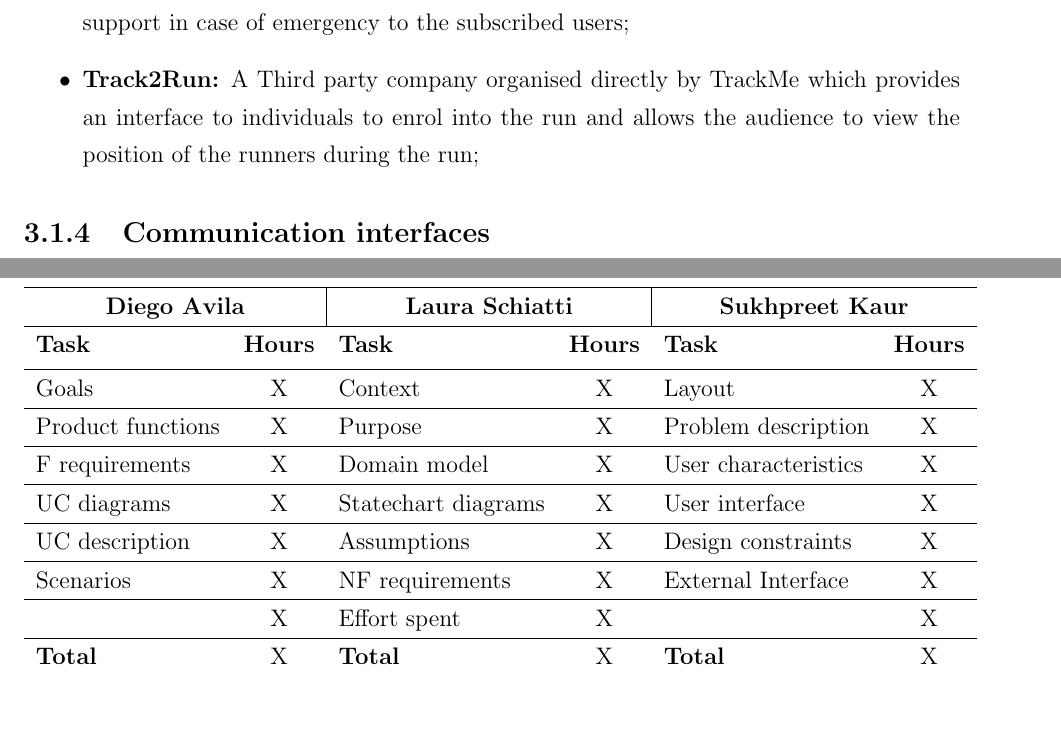
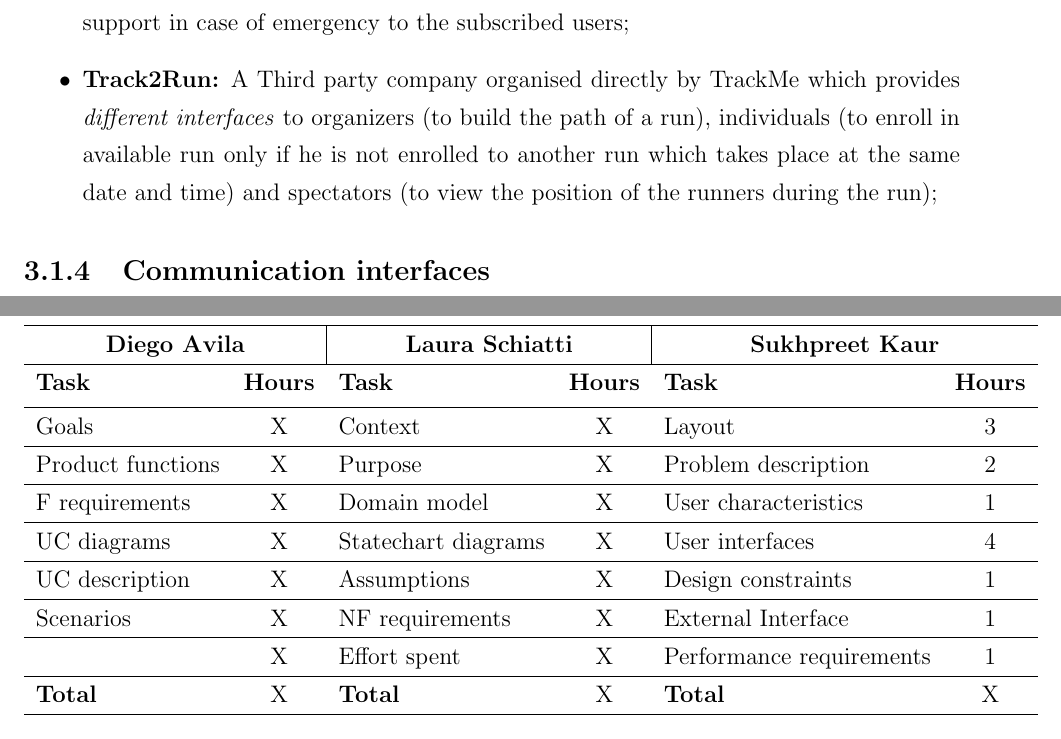
Before and after one commit to lauraschiatti/TrackMe, a LaTeX document (RASD/RASD.tex): two parts of pages 22 and 53 of 54, joined at a grey line, cut so that both start at the same text, the shorter picture padded with empty space. Compiled offline with pdfLaTeX.

Commit message:
Updated Software interfaces section and effort spent (rough)

```diff
--- a/RASD/RASD.tex
+++ b/RASD/RASD.tex
@@ -428,7 +427,7 @@
 \begin{itemize}
 \item{} \textbf{Data4Help:} A service developed by TrackMe which collects all the data of the individuals and provides the data if necessary; It provides an interface to the third party users to make request;
 \item{} \textbf{AutomatedSOS:} A Third party company organised directly by TrackMe which provides support in case of emergency to the subscribed users;
-\item{} \textbf{Track2Run:} A Third party company organised directly by TrackMe which provides an interface to individuals to enrol into the run and allows the audience to view the position of the runners during the run;
+\item{} \textbf{Track2Run:} A Third party company organised directly by TrackMe which provides \textit{different interfaces} to organizers (to build the path of a run), individuals (to enroll in available run only if he is not enrolled to another run which takes place at the same date and time) and spectators (to view the position of the runners during the run);
 \end{itemize}
 
 \subsection{Communication interfaces}
@@ -1315,34 +1314,34 @@
 \hline
 Goals &  X
 & Context & X
-& Layout & X  \\
+& Layout & 3  \\
 \hline
 Product functions &  X
 & Purpose & X
-& Problem description & X  \\
+& Problem description & 2  \\
 \hline
 F requirements &  X
 & Domain model & X
-& User characteristics & X  \\
+& User characteristics & 1  \\
 \hline
 UC diagrams &  X
 & Statechart diagrams
 & X
-& User interface & X  \\
+& User interfaces & 4  \\
 \hline
 UC description &  X
 & Assumptions & X
-& Design constraints & X  \\
+& Design constraints & 1  \\
 
 
 \hline
 Scenarios &  X
 & NF requirements & X
-& External Interface  & X  \\
+& External Interface  & 1  \\
 \hline
 &  X
 & Effort spent & X
-& &  X  \\
+& Performance requirements &  1  \\
 \hline
 \textbf{Total} & X
 & \textbf{Total} & X
```
Also changed, not shown: RASD/RASD.pdf, RASD/RASD.tex (5 more changed lines).
